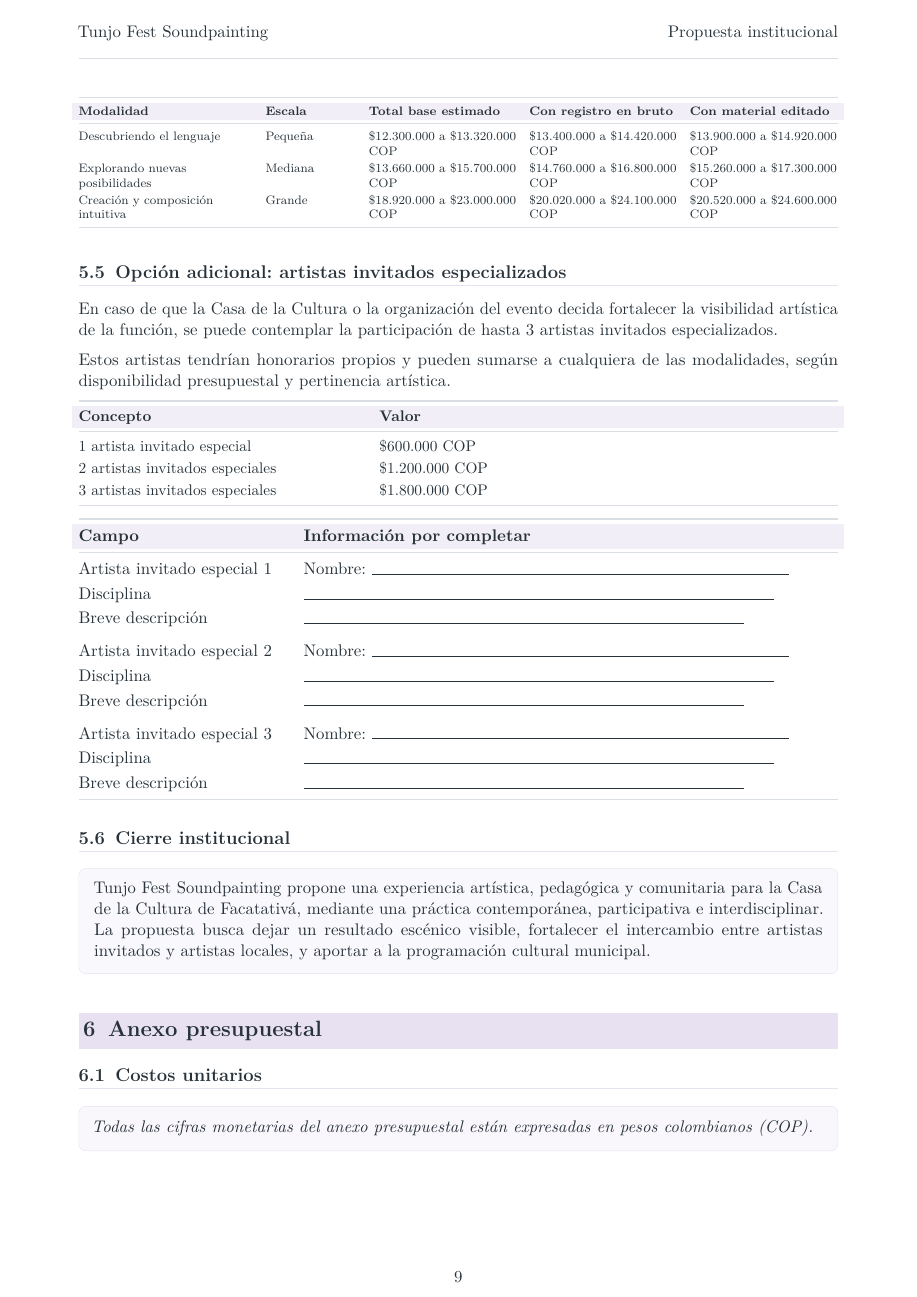
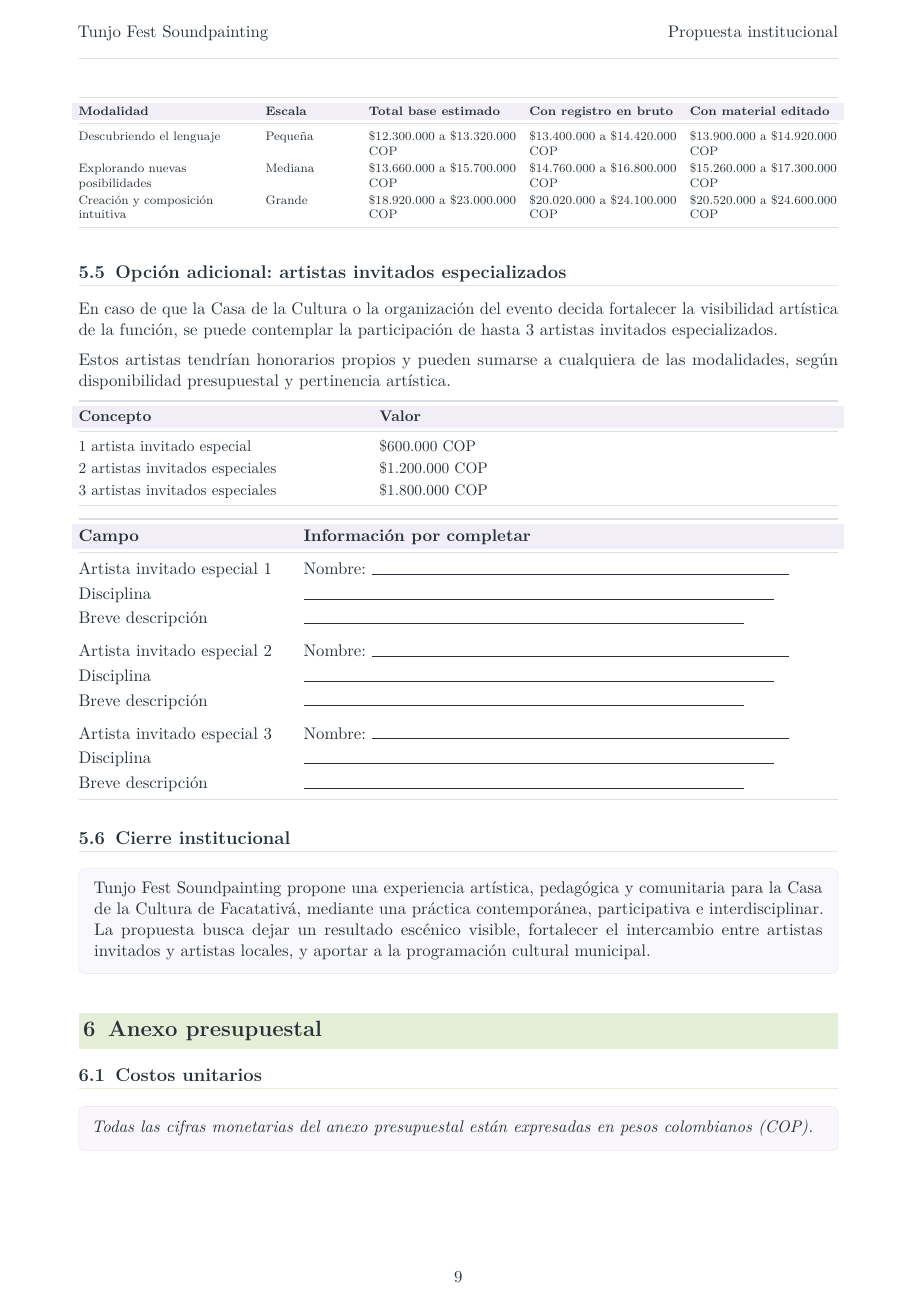
Before and after one commit to nolopez338/soundpaintingcolombia, a LaTeX document (documents/proposals/tunjo-fest-soundpainting-propuesta.tex): page 12 of 15. Compiled offline with pdfLaTeX.

Commit message:
Fix proposal TOC heading and section colors

```diff
--- a/documents/proposals/tunjo-fest-soundpainting-propuesta.tex
+++ b/documents/proposals/tunjo-fest-soundpainting-propuesta.tex
@@ -18,10 +18,12 @@
 
 % Paleta pastel institucional para jerarquía visual y navegación.
 \definecolor{PastelBlue}{HTML}{DDEAF6}
-\definecolor{PastelGreen}{HTML}{E0F0E6}
+\definecolor{PastelMint}{HTML}{DDF2E6}
+\definecolor{PastelSage}{HTML}{E5EFD8}
 \definecolor{PastelYellow}{HTML}{F6EFCF}
 \definecolor{PastelPink}{HTML}{F4DDE4}
 \definecolor{PastelLavender}{HTML}{E8E1F2}
+\definecolor{PastelGreen}{HTML}{E0F0E6}
 \definecolor{DarkText}{HTML}{27323A}
 \definecolor{SoftGray}{HTML}{D8DEE3}
 \definecolor{SoftGrayFill}{HTML}{F6F7F8}
@@ -37,6 +39,13 @@
   {}
   {0pt}
   {\colorbox{\SectionTone}{\parbox{\dimexpr\textwidth-2\fboxsep\relax}{\strut\thesection\enspace #1}}}
+  [\vspace{-0.35em}{\color{\SectionTone}\titlerule[1.2pt]}]
+
+\titleformat{name=\section,numberless}
+  {\Large\bfseries\color{DarkText}}
+  {}
+  {0pt}
+  {\colorbox{\SectionTone}{\parbox{\dimexpr\textwidth-2\fboxsep\relax}{\strut #1}}}
   [\vspace{-0.35em}{\color{\SectionTone}\titlerule[1.2pt]}]
 \titleformat{\subsection}
   {\large\bfseries\color{DarkText}}
```
Also changed, not shown: documents/proposals/tunjo-fest-soundpainting-propuesta.tex (6 more changed lines).
